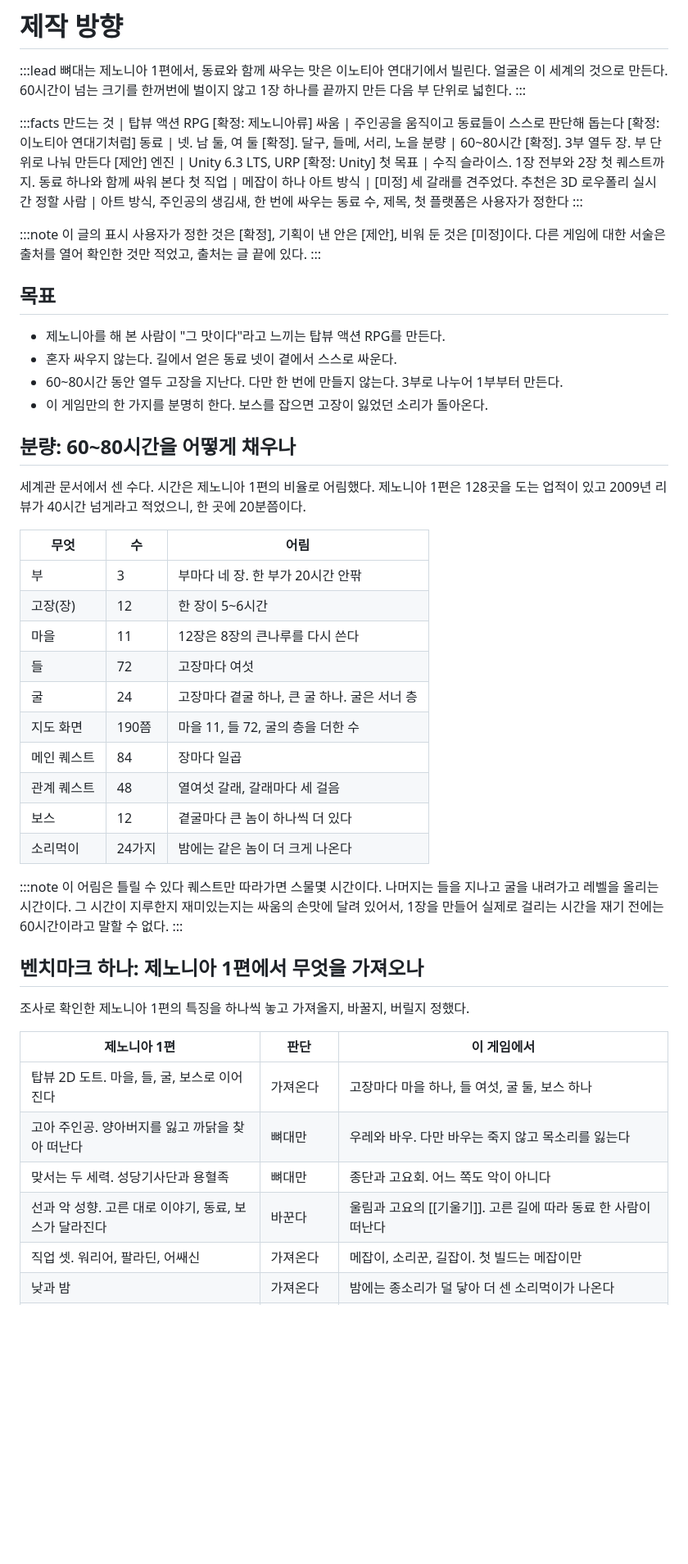
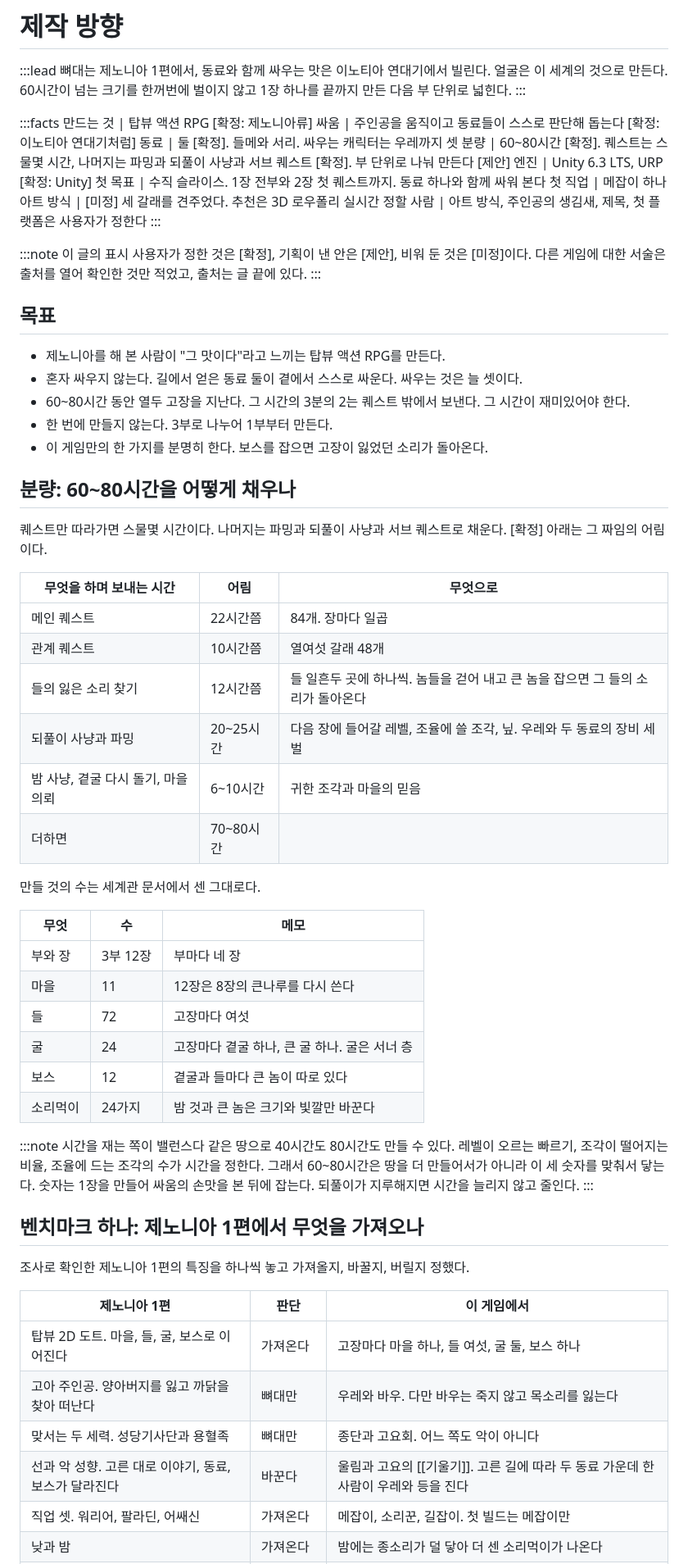
Before and after one commit to qtdqtd002-coder/psy-board, a Markdown page: data/gameplan.md, the part around one of its changes. Shown at 82% size. GitHub-like rendering; blank space fills up the shorter version.

```diff
--- a/data/gameplan.md
+++ b/data/gameplan.md
@@ -7,13 +7,13 @@
 :::facts
 만드는 것 | 탑뷰 액션 RPG [확정: 제노니아류]
 싸움 | 주인공을 움직이고 동료들이 스스로 판단해 돕는다 [확정: 이노티아 연대기처럼]
-동료 | 넷. 남 둘, 여 둘 [확정]. 달구, 들메, 서리, 노을
-분량 | 60~80시간 [확정]. 3부 열두 장. 부 단위로 나눠 만든다 [제안]
+동료 | 둘 [확정]. 들메와 서리. 싸우는 캐릭터는 우레까지 셋
+분량 | 60~80시간 [확정]. 퀘스트는 스물몇 시간, 나머지는 파밍과 되풀이 사냥과 서브 퀘스트 [확정]. 부 단위로 나눠 만든다 [제안]
 엔진 | Unity 6.3 LTS, URP [확정: Unity]
 첫 목표 | 수직 슬라이스. 1장 전부와 2장 첫 퀘스트까지. 동료 하나와 함께 싸워 본다
 첫 직업 | 메잡이 하나
 아트 방식 | [미정] 세 갈래를 견주었다. 추천은 3D 로우폴리 실시간
-정할 사람 | 아트 방식, 주인공의 생김새, 한 번에 싸우는 동료 수, 제목, 첫 플랫폼은 사용자가 정한다
+정할 사람 | 아트 방식, 주인공의 생김새, 제목, 첫 플랫폼은 사용자가 정한다
 :::
 
 :::note 이 글의 표시
@@ -23,29 +23,37 @@
 ## 목표
 
 - 제노니아를 해 본 사람이 "그 맛이다"라고 느끼는 탑뷰 액션 RPG를 만든다.
-- 혼자 싸우지 않는다. 길에서 얻은 동료 넷이 곁에서 스스로 싸운다.
-- 60~80시간 동안 열두 고장을 지난다. 다만 한 번에 만들지 않는다. 3부로 나누어 1부부터 만든다.
+- 혼자 싸우지 않는다. 길에서 얻은 동료 둘이 곁에서 스스로 싸운다. 싸우는 것은 늘 셋이다.
+- 60~80시간 동안 열두 고장을 지난다. 그 시간의 3분의 2는 퀘스트 밖에서 보낸다. 그 시간이 재미있어야 한다.
+- 한 번에 만들지 않는다. 3부로 나누어 1부부터 만든다.
 - 이 게임만의 한 가지를 분명히 한다. 보스를 잡으면 고장이 잃었던 소리가 돌아온다.
 
 ## 분량: 60~80시간을 어떻게 채우나
 
-세계관 문서에서 센 수다. 시간은 제노니아 1편의 비율로 어림했다. 제노니아 1편은 128곳을 도는 업적이 있고 2009년 리뷰가 40시간 넘게라고 적었으니, 한 곳에 20분쯤이다.
+퀘스트만 따라가면 스물몇 시간이다. 나머지는 파밍과 되풀이 사냥과 서브 퀘스트로 채운다. [확정] 아래는 그 짜임의 어림이다.
 
-| 무엇 | 수 | 어림 |
+| 무엇을 하며 보내는 시간 | 어림 | 무엇으로 |
 |---|---|---|
-| 부 | 3 | 부마다 네 장. 한 부가 20시간 안팎 |
-| 고장(장) | 12 | 한 장이 5~6시간 |
+| 메인 퀘스트 | 22시간쯤 | 84개. 장마다 일곱 |
+| 관계 퀘스트 | 10시간쯤 | 열여섯 갈래 48개 |
+| 들의 잃은 소리 찾기 | 12시간쯤 | 들 일흔두 곳에 하나씩. 놈들을 걷어 내고 큰 놈을 잡으면 그 들의 소리가 돌아온다 |
+| 되풀이 사냥과 파밍 | 20~25시간 | 다음 장에 들어갈 레벨, 조율에 쓸 조각, 닢. 우레와 두 동료의 장비 세 벌 |
+| 밤 사냥, 곁굴 다시 돌기, 마을 의뢰 | 6~10시간 | 귀한 조각과 마을의 믿음 |
+| 더하면 | 70~80시간 | |
+
+만들 것의 수는 세계관 문서에서 센 그대로다.
+
+| 무엇 | 수 | 메모 |
+|---|---|---|
+| 부와 장 | 3부 12장 | 부마다 네 장 |
 | 마을 | 11 | 12장은 8장의 큰나루를 다시 쓴다 |
 | 들 | 72 | 고장마다 여섯 |
 | 굴 | 24 | 고장마다 곁굴 하나, 큰 굴 하나. 굴은 서너 층 |
-| 지도 화면 | 190쯤 | 마을 11, 들 72, 굴의 층을 더한 수 |
-| 메인 퀘스트 | 84 | 장마다 일곱 |
-| 관계 퀘스트 | 48 | 열여섯 갈래, 갈래마다 세 걸음 |
-| 보스 | 12 | 곁굴마다 큰 놈이 하나씩 더 있다 |
-| 소리먹이 | 24가지 | 밤에는 같은 놈이 더 크게 나온다 |
+| 보스 | 12 | 곁굴과 들마다 큰 놈이 따로 있다 |
+| 소리먹이 | 24가지 | 밤 것과 큰 놈은 크기와 빛깔만 바꾼다 |
 
-:::note 이 어림은 틀릴 수 있다
-퀘스트만 따라가면 스물몇 시간이다. 나머지는 들을 지나고 굴을 내려가고 레벨을 올리는 시간이다. 그 시간이 지루한지 재미있는지는 싸움의 손맛에 달려 있어서, 1장을 만들어 실제로 걸리는 시간을 재기 전에는 60시간이라고 말할 수 없다.
+:::note 시간을 재는 쪽이 밸런스다
+같은 땅으로 40시간도 80시간도 만들 수 있다. 레벨이 오르는 빠르기, 조각이 떨어지는 비율, 조율에 드는 조각의 수가 시간을 정한다. 그래서 60~80시간은 땅을 더 만들어서가 아니라 이 세 숫자를 맞춰서 닿는다. 숫자는 1장을 만들어 싸움의 손맛을 본 뒤에 잡는다. 되풀이가 지루해지면 시간을 늘리지 않고 줄인다.
 :::
 
 ## 벤치마크 하나: 제노니아 1편에서 무엇을 가져오나
@@ -57,7 +65,7 @@
 | 탑뷰 2D 도트. 마을, 들, 굴, 보스로 이어진다 | 가져온다 | 고장마다 마을 하나, 들 여섯, 굴 둘, 보스 하나 |
 | 고아 주인공. 양아버지를 잃고 까닭을 찾아 떠난다 | 뼈대만 | 우레와 바우. 다만 바우는 죽지 않고 목소리를 잃는다 |
 | 맞서는 두 세력. 성당기사단과 용혈족 | 뼈대만 | 종단과 고요회. 어느 쪽도 악이 아니다 |
-| 선과 악 성향. 고른 대로 이야기, 동료, 보스가 달라진다 | 바꾼다 | 울림과 고요의 [[기울기]]. 고른 길에 따라 동료 한 사람이 떠난다 |
+| 선과 악 성향. 고른 대로 이야기, 동료, 보스가 달라진다 | 바꾼다 | 울림과 고요의 [[기울기]]. 고른 길에 따라 두 동료 가운데 한 사람이 우레와 등을 진다 |
 | 직업 셋. 워리어, 팔라딘, 어쌔신 | 가져온다 | 메잡이, 소리꾼, 길잡이. 첫 빌드는 메잡이만 |
 | 낮과 밤 | 가져온다 | 밤에는 종소리가 덜 닿아 더 센 소리먹이가 나온다 |
 | 허기, 무게, 내구도 | 버린다 [제안] | 먹거리는 되살림 물약으로만 쓴다. 원작도 내구도는 업데이트로 누그러뜨렸다 |
```
Also changed, not shown: other parts of data/gameplan.md (+18 -17 lines).
